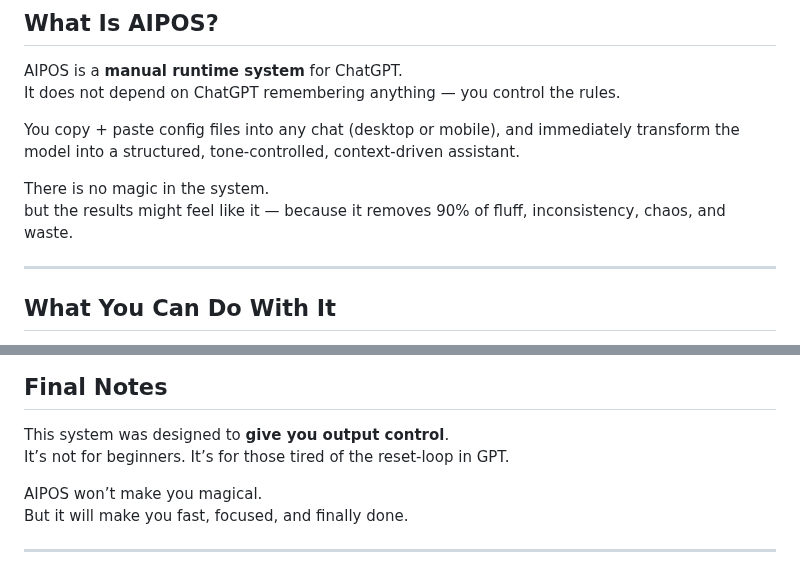
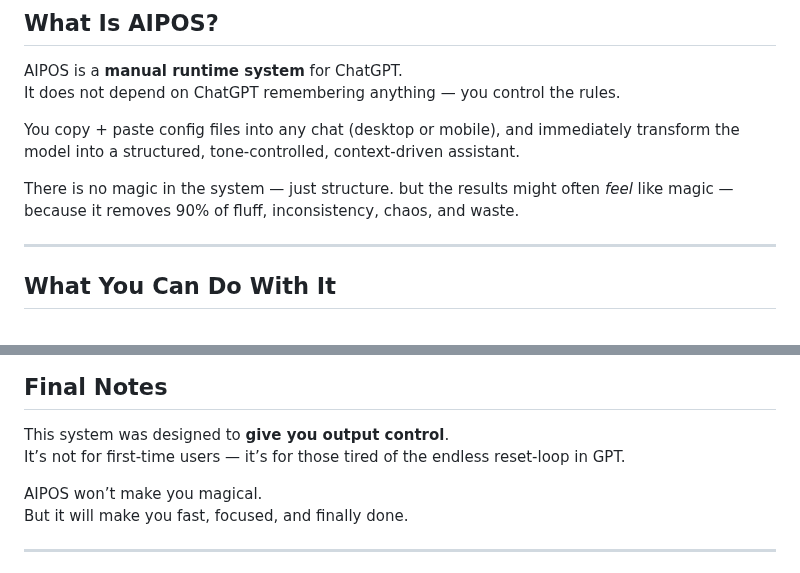
Before and after one commit to TK51/aipos-public-eng, a Markdown page: README.md, 2 parts joined by grey strips. Drawn GitHub-style.

```diff
--- a/README.md
+++ b/README.md
@@ -11,9 +11,8 @@ It does not depend on ChatGPT remembering anything — you control the rules.
 
 You copy + paste config files into any chat (desktop or mobile), and immediately transform the model into a structured, tone-controlled, context-driven assistant.
 
-There is no magic in the system.
-but the results might feel like it — because it removes 90% of fluff, inconsistency, chaos, and waste.
-
+There is no magic in the system — just structure.
+but the results might often *feel* like magic — because it removes 90% of fluff, inconsistency, chaos, and waste.
 
 ---
 
@@ -92,7 +91,7 @@ And you’ve done it in over a dozen configurations, workflows, and task domains
 ## Final Notes
 
 This system was designed to **give you output control**.
-It’s not for beginners. It’s for those tired of the reset-loop in GPT.
+It’s not for first-time users — it’s for those tired of the endless reset-loop in GPT.
 
 AIPOS won’t make you magical.
 But it will make you fast, focused, and finally done.
```
